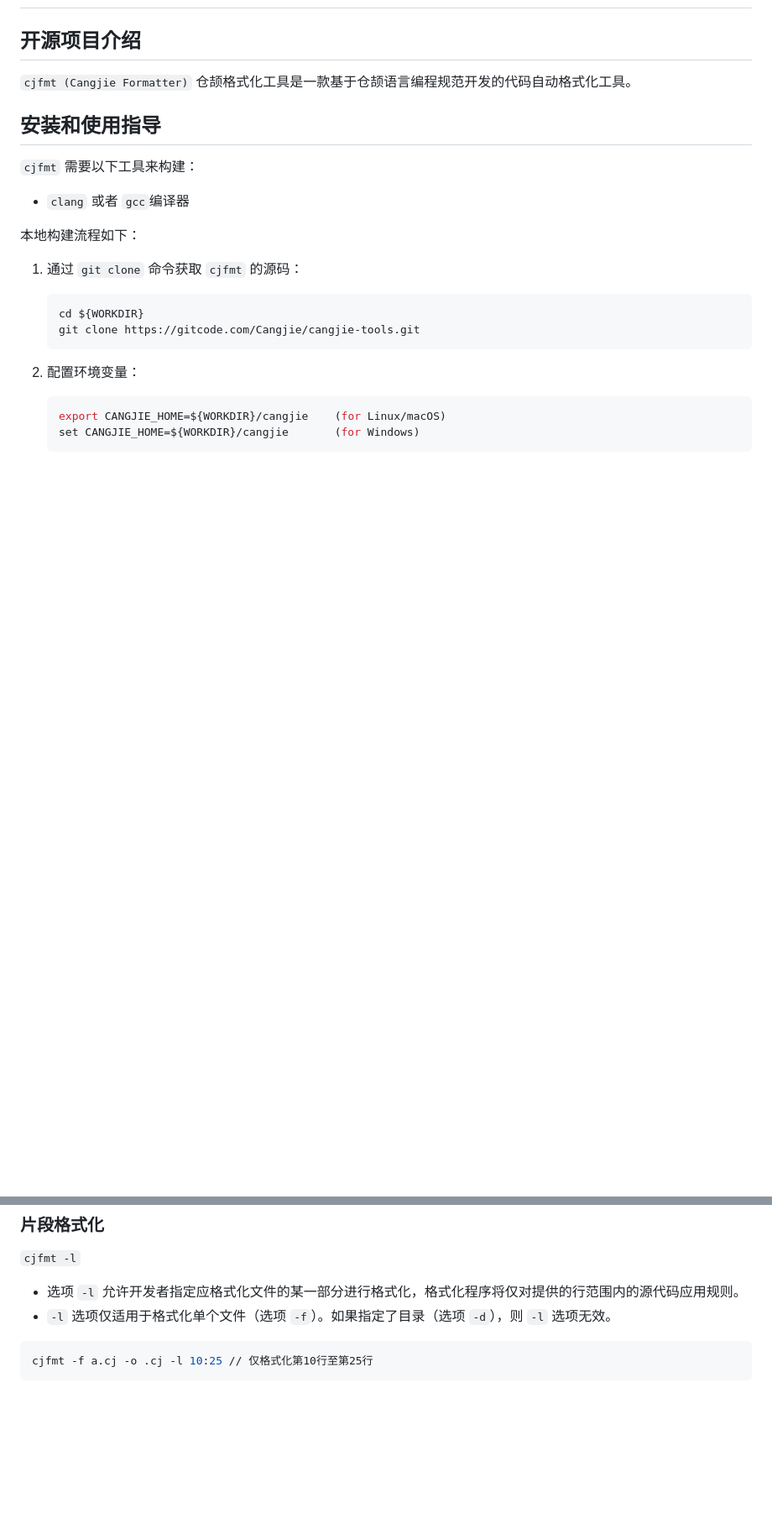
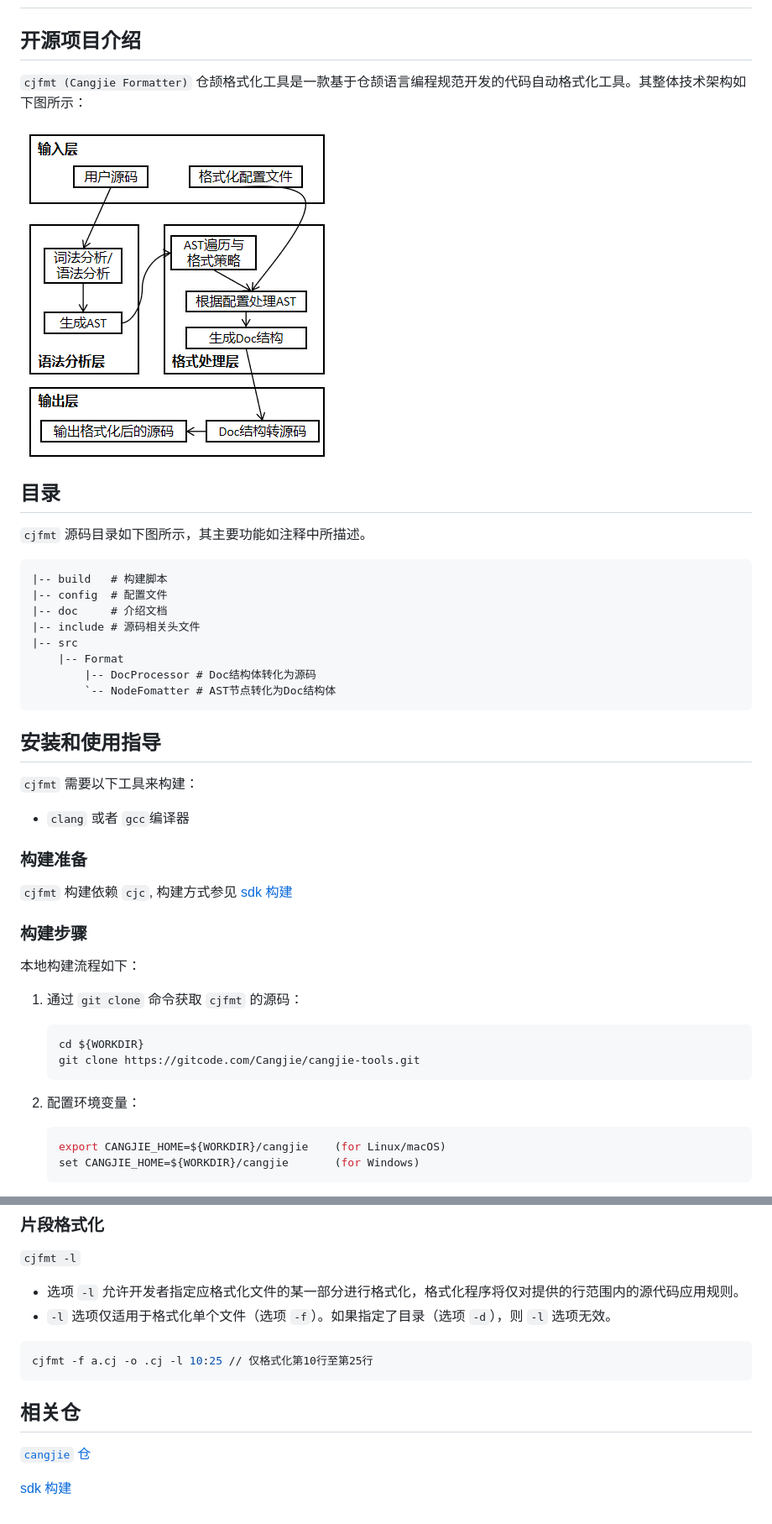
Before and after one commit to CangjieNext/cangjie_tools, a Markdown page: cjfmt/doc/developer_guide.md, 2 parts joined by grey strips. Shown at 84% size. Rendered like a GitHub page; pictures changed too: cjfmt/figures/cjfmt架构.png (added); blank space fills up the shorter version.

Commit message:
prepare for readMe

````diff
--- a/cjfmt/doc/developer_guide.md
+++ b/cjfmt/doc/developer_guide.md
@@ -2,7 +2,23 @@
 
 ## 开源项目介绍
 
-`cjfmt (Cangjie Formatter)` 仓颉格式化工具是一款基于仓颉语言编程规范开发的代码自动格式化工具。
+`cjfmt (Cangjie Formatter)` 仓颉格式化工具是一款基于仓颉语言编程规范开发的代码自动格式化工具。其整体技术架构如下图所示：
+
+![cjfmt架构设计图](../figures/cjfmt架构.png)
+
+## 目录
+
+` cjfmt ` 源码目录如下图所示，其主要功能如注释中所描述。
+```
+|-- build   # 构建脚本
+|-- config  # 配置文件
+|-- doc     # 介绍文档
+|-- include # 源码相关头文件
+|-- src
+    |-- Format
+        |-- DocProcessor # Doc结构体转化为源码
+        `-- NodeFomatter # AST节点转化为Doc结构体
+```
 
 ## 安装和使用指导
 
@@ -10,6 +26,11 @@
 
 - `clang` 或者 `gcc`编译器
 
+### 构建准备
+
+`cjfmt` 构建依赖 `cjc`, 构建方式参见[ sdk 构建](https://gitcode.com/Cangjie/cangjie_build/blob/develop/README_zh.md)
+
+### 构建步骤
 本地构建流程如下：
 
 1. 通过 `git clone` 命令获取 `cjfmt` 的源码：
@@ -187,3 +210,9 @@ cjfmt -f a.cj -c ./cangjie-format.toml
 ```shell
 cjfmt -f a.cj -o .cj -l 10:25 // 仅格式化第10行至第25行
 ```
+
+## 相关仓
+
+[`cangjie` 仓](https://gitcode.com/Cangjie/cangjie-compiler)
+
+[sdk 构建](https://gitcode.com/Cangjie/cangjie_build)
````
Also changed, not shown: other parts of cjfmt/doc/developer_guide.md (+8 -6 lines).
